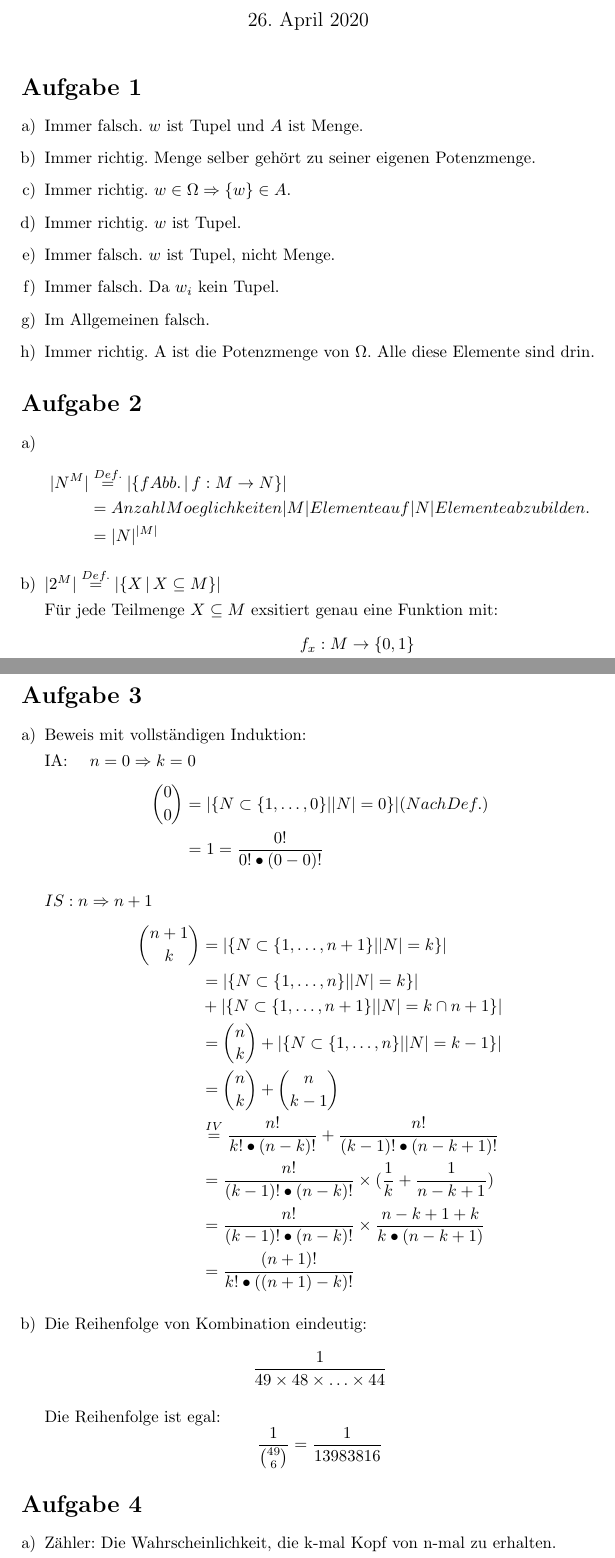
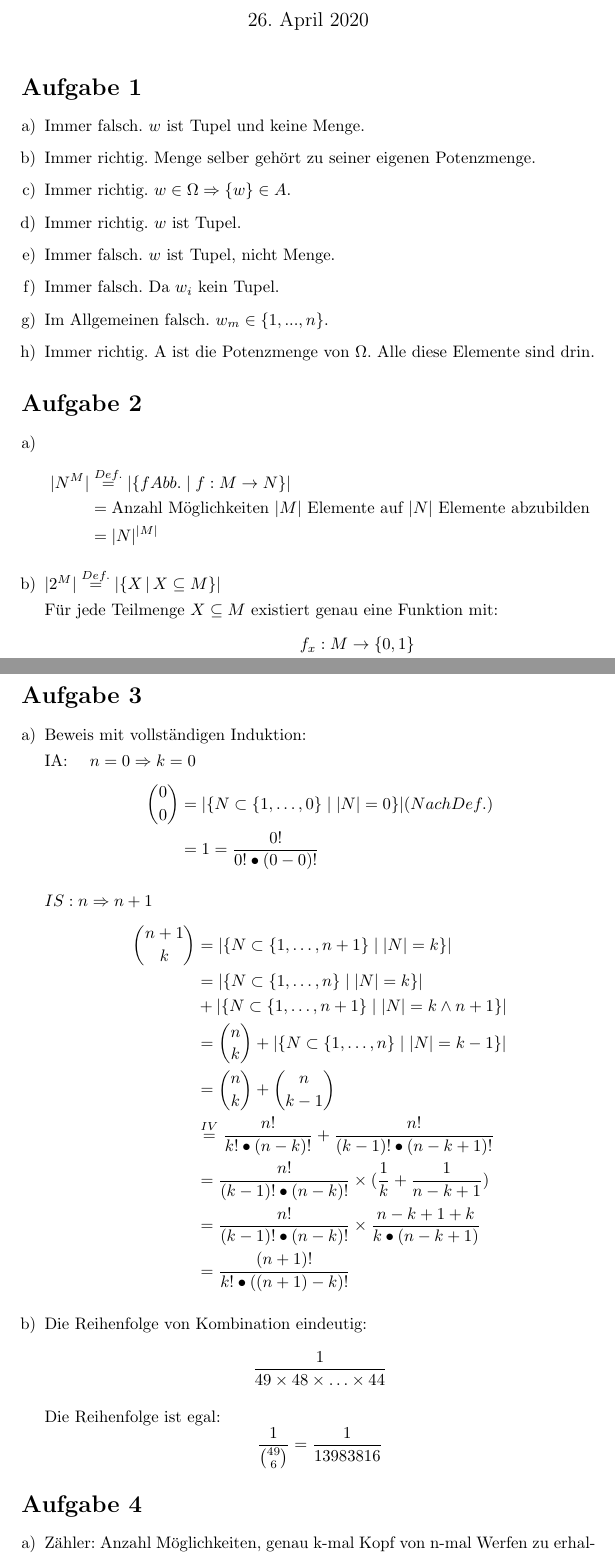
Before and after one commit to Yihao21/Stochastik2020, a LaTeX document (Abgabe1VincentSchönbach_YihaoWang.tex): two parts of pages 1 and 2 of 2, joined at a grey line, cut so that both start at the same text. Compiled offline with pdfLaTeX; the source files are stored in an older character set and shown here as Unicode.

Commit message:
verschönert

```diff
--- a/Abgabe1VincentSchönbach_YihaoWang.tex
+++ b/Abgabe1VincentSchönbach_YihaoWang.tex
@@ -21,13 +21,13 @@
 
 \section*{Aufgabe 1}
 \begin{enumerate}[a)]
-\item Immer falsch. $w$ ist Tupel und $A$ ist Menge.
+\item Immer falsch. $w$ ist Tupel und keine Menge.
 \item Immer richtig. Menge selber gehört zu seiner eigenen Potenzmenge.
 \item Immer richtig. $w \in \Omega \Rightarrow \{ w \} \in A$.
 \item Immer richtig. $w$ ist Tupel.
 \item Immer falsch. $w$ ist Tupel, nicht Menge.
 \item Immer falsch. Da $w_i$ kein Tupel.
-\item Im Allgemeinen falsch.
+\item Im Allgemeinen falsch. $w_m \in \{ 1,...,n \}$.
 \item Immer richtig. A ist die Potenzmenge von $\Omega$. Alle diese Elemente sind drin.
 \end{enumerate}
 
@@ -35,14 +35,14 @@
 \begin{enumerate}[a)]
  \item
  \begin{align}
- |N^M| &\overset{Def.}{=} |\{f Abb.\,|\,f: M \rightarrow N\}| \notag \\
-&= Anzahl Moeglichkeiten |M| Elemente auf |N| Elemente abzubilden. \notag \\
+ |N^M| &\overset{Def.}{=} |\{f Abb.\mid f: M \rightarrow N\}| \notag \\
+&= \text{Anzahl Möglichkeiten $|M|$ Elemente auf $|N|$ Elemente abzubilden} \notag \\
 &= |N|^{|M|} \notag
 \end{align}
  \item
 $|2^M| \overset{Def.}{=} |\{ X\,|\,X \subseteq M \}|$
 
-Für jede Teilmenge $X \subseteq M$ exsitiert genau eine Funktion mit:
+Für jede Teilmenge $X \subseteq M$ existiert genau eine Funktion mit:
  \begin{align}
  f_x: M \rightarrow \{0,1\} \notag\\
  f_x(a) = \left\{
@@ -68,16 +68,16 @@ Für jede Teilmenge $X \subseteq M$ exsitiert genau eine Funktion mit:
 
 IA: $\quad n = 0 \Rightarrow k = 0$
  \begin{align}
-  \binom{0}{0} &= |\{N \subset \{1,\ldots,0\} | |N| = 0\}| (Nach Def.)\notag\\
+  \binom{0}{0} &= |\{N \subset \{1,\ldots,0\} \mid |N| = 0\}| (Nach Def.)\notag\\
  &= 1 =  \frac{0!}{0! \bullet (0 - 0)!} \notag
 \end{align}
 
 $IS: n \Rightarrow n + 1$
 \begin{align}
- \binom{n+1}{k} &= |\{N \subset \{1,\ldots,n + 1\} | |N| = k\}| \notag \\
- &= |\{N \subset \{1,\ldots,n\} | |N| = k\}| \notag \\
- &+ |\{N \subset \{1,\ldots,n + 1\} | |N| = k \cap n + 1 \}| \notag \\
- &= \binom{n}{k} + |\{N \subset \{1,\ldots,n\} | |N| = k - 1\}| \notag \\
+ \binom{n+1}{k} &= |\{N \subset \{1,\ldots,n + 1\} \mid |N| = k\}| \notag \\
+ &= |\{N \subset \{1,\ldots,n\} \mid |N| = k\}| \notag \\
+ &+ |\{N \subset \{1,\ldots,n + 1\} \mid |N| = k \land n + 1 \}| \notag \\
+ &= \binom{n}{k} + |\{N \subset \{1,\ldots,n\} \mid |N| = k - 1\}| \notag \\
  &= \binom{n}{k} + \binom{n}{k-1} \notag \\
  &\overset{IV}{=} \frac{n!}{k! \bullet (n - k)!} + \frac{n!}{(k - 1)! \bullet (n - k + 1)!} \notag \\
  &= \frac{n!}{(k - 1)! \bullet (n - k)!} \times (\frac{1}{k} + \frac{1}{n - k + 1}) \notag \\
@@ -100,9 +100,9 @@ $IS: n \Rightarrow n + 1$
 \section*{Aufgabe 4}
 \begin{enumerate}[a)]
  \item
- Zähler: Die Wahrscheinlichkeit, die k-mal Kopf von n-mal zu erhalten.
+ Zähler: Anzahl Möglichkeiten, genau k-mal Kopf von n-mal Werfen zu erhalten.
 
- Nenner: Alle Ergebnisse $ \Rightarrow $ n-mal fair werfen $({\frac 12})^{n}$
+ Nenner: Anzahl aller Möglichkeiten $ \Rightarrow $ n-mal fair werfen $({\frac 12})^{n}$.
 \item
 \[
  \frac{\binom{n}{1}}{2^{n}} = \frac{n}{2^{n}}
```
Also changed, not shown: Abgabe1VincentSchönbach_YihaoWang.pdf, Abgabe1VincentSchönbach_YihaoWang.tex (2 more changed lines), 2 other files.
